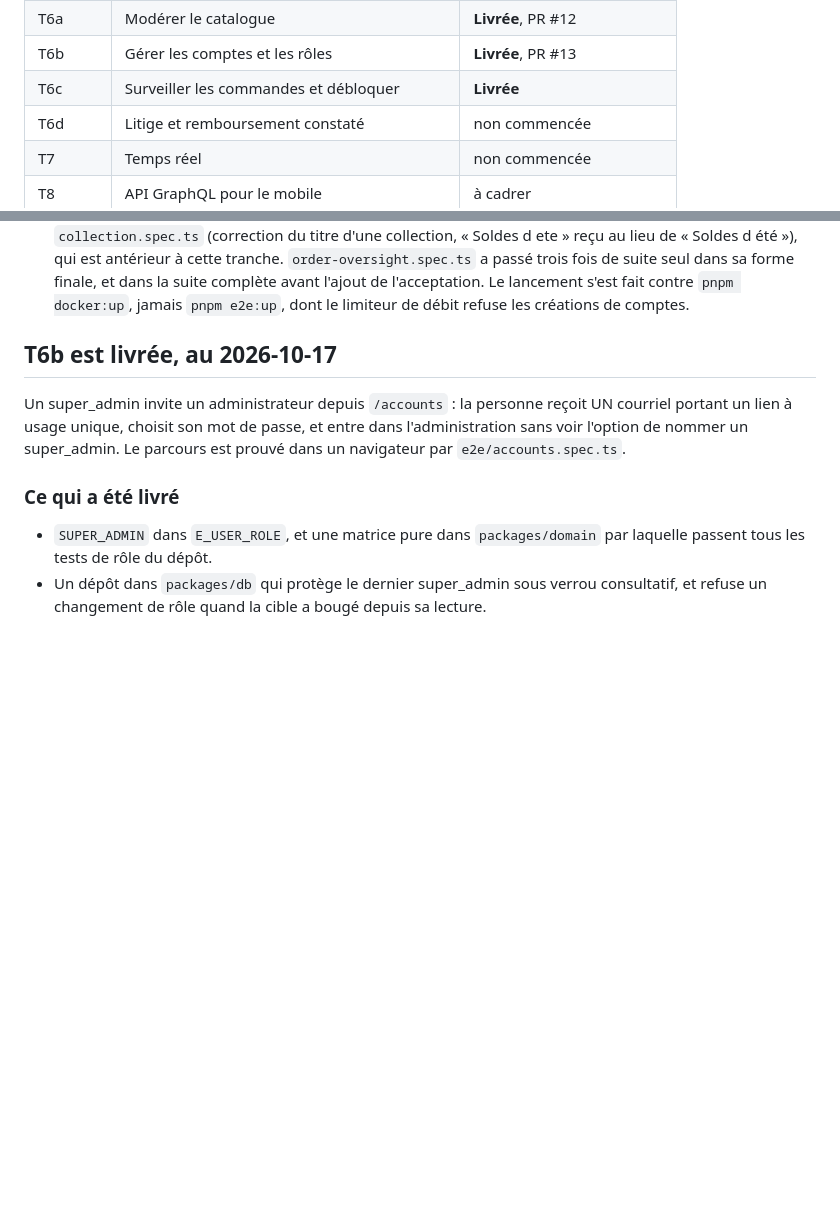
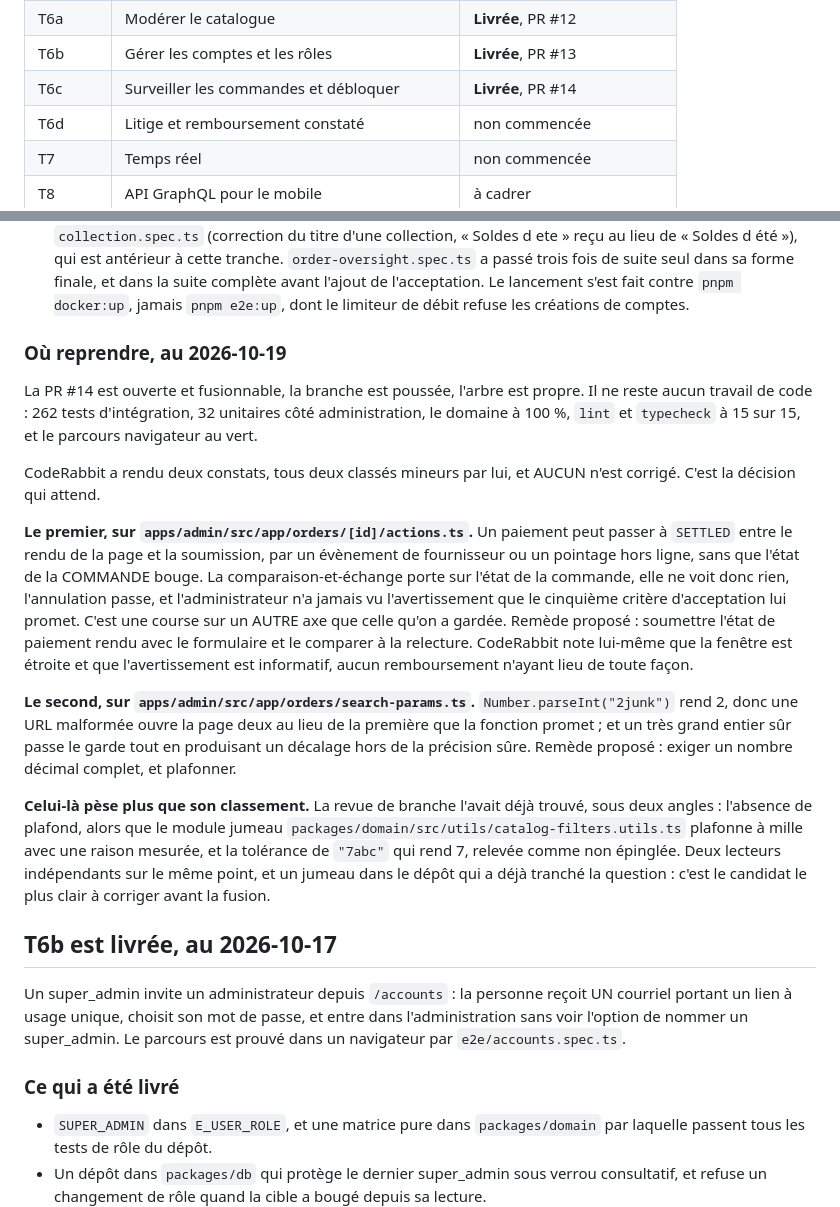
Before and after one commit to lexnotor/clemperl, a Markdown page: docs/passation.md, 2 parts joined by grey strips. Rendered like a GitHub page; blank space fills up the shorter version.

Commit message:
Hand over T6c: the pull request is open and the rabbit has spoken

```diff
--- a/docs/passation.md
+++ b/docs/passation.md
@@ -27,7 +27,7 @@ plan, exécution, un commit.
 | T5 | Activer et suspendre une boutique | **Livrée** |
 | T6a | Modérer le catalogue | **Livrée**, PR #12 |
 | T6b | Gérer les comptes et les rôles | **Livrée**, PR #13 |
-| T6c | Surveiller les commandes et débloquer | **Livrée** |
+| T6c | Surveiller les commandes et débloquer | **Livrée**, PR #14 |
 | T6d | Litige et remboursement constaté | non commencée |
 | T7 | Temps réel | non commencée |
 | T8 | API GraphQL pour le mobile | à cadrer |
@@ -187,6 +187,36 @@ s'il l'avait fait lui-même. Deux colonnes sur la commande suffiraient, l'acteur
   « Soldes d été »), qui est antérieur à cette tranche. `order-oversight.spec.ts` a passé trois fois de
   suite seul dans sa forme finale, et dans la suite complète avant l'ajout de l'acceptation. Le lancement s'est fait contre `pnpm docker:up`, jamais
   `pnpm e2e:up`, dont le limiteur de débit refuse les créations de comptes.
+
+
+### Où reprendre, au 2026-10-19
+
+La PR #14 est ouverte et fusionnable, la branche est poussée, l'arbre est propre. Il ne reste
+aucun travail de code : 262 tests d'intégration, 32 unitaires côté administration, le domaine
+à 100 %, `lint` et `typecheck` à 15 sur 15, et le parcours navigateur au vert.
+
+CodeRabbit a rendu deux constats, tous deux classés mineurs par lui, et AUCUN n'est corrigé.
+C'est la décision qui attend.
+
+**Le premier, sur `apps/admin/src/app/orders/[id]/actions.ts`.** Un paiement peut passer à
+`SETTLED` entre le rendu de la page et la soumission, par un évènement de fournisseur ou un
+pointage hors ligne, sans que l'état de la COMMANDE bouge. La comparaison-et-échange porte sur
+l'état de la commande, elle ne voit donc rien, l'annulation passe, et l'administrateur n'a
+jamais vu l'avertissement que le cinquième critère d'acceptation lui promet. C'est une course
+sur un AUTRE axe que celle qu'on a gardée. Remède proposé : soumettre l'état de paiement rendu
+avec le formulaire et le comparer à la relecture. CodeRabbit note lui-même que la fenêtre est
+étroite et que l'avertissement est informatif, aucun remboursement n'ayant lieu de toute façon.
+
+**Le second, sur `apps/admin/src/app/orders/search-params.ts`.** `Number.parseInt("2junk")`
+rend 2, donc une URL malformée ouvre la page deux au lieu de la première que la fonction
+promet ; et un très grand entier sûr passe le garde tout en produisant un décalage hors de la
+précision sûre. Remède proposé : exiger un nombre décimal complet, et plafonner.
+
+**Celui-là pèse plus que son classement.** La revue de branche l'avait déjà trouvé, sous deux
+angles : l'absence de plafond, alors que le module jumeau `packages/domain/src/utils/catalog-filters.utils.ts`
+plafonne à mille avec une raison mesurée, et la tolérance de `"7abc"` qui rend 7, relevée comme
+non épinglée. Deux lecteurs indépendants sur le même point, et un jumeau dans le dépôt qui a
+déjà tranché la question : c'est le candidat le plus clair à corriger avant la fusion.
 
 ## T6b est livrée, au 2026-10-17
 
```
